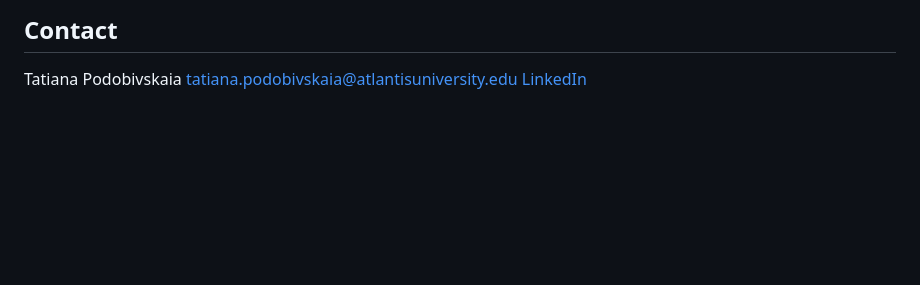
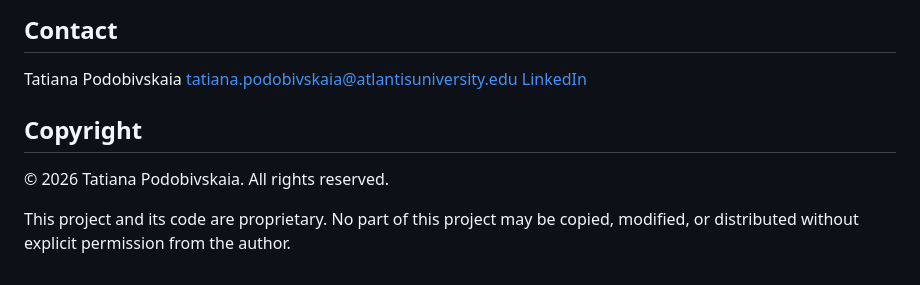
Before and after one commit to tatianapodobivskaia-del/trade-document-intelligence, a Markdown page: README.md, the part around the change. Rendered like a GitHub page; blank space fills up the shorter version.

```diff
--- a/README.md
+++ b/README.md
@@ -166,3 +166,9 @@ MIT License
 Tatiana Podobivskaia
 tatiana.podobivskaia@atlantisuniversity.edu
 [LinkedIn](https://www.linkedin.com/in/tatiana-podobivskaia)
+
+## Copyright
+
+© 2026 Tatiana Podobivskaia. All rights reserved.
+
+This project and its code are proprietary. No part of this project may be copied, modified, or distributed without explicit permission from the author.
```
